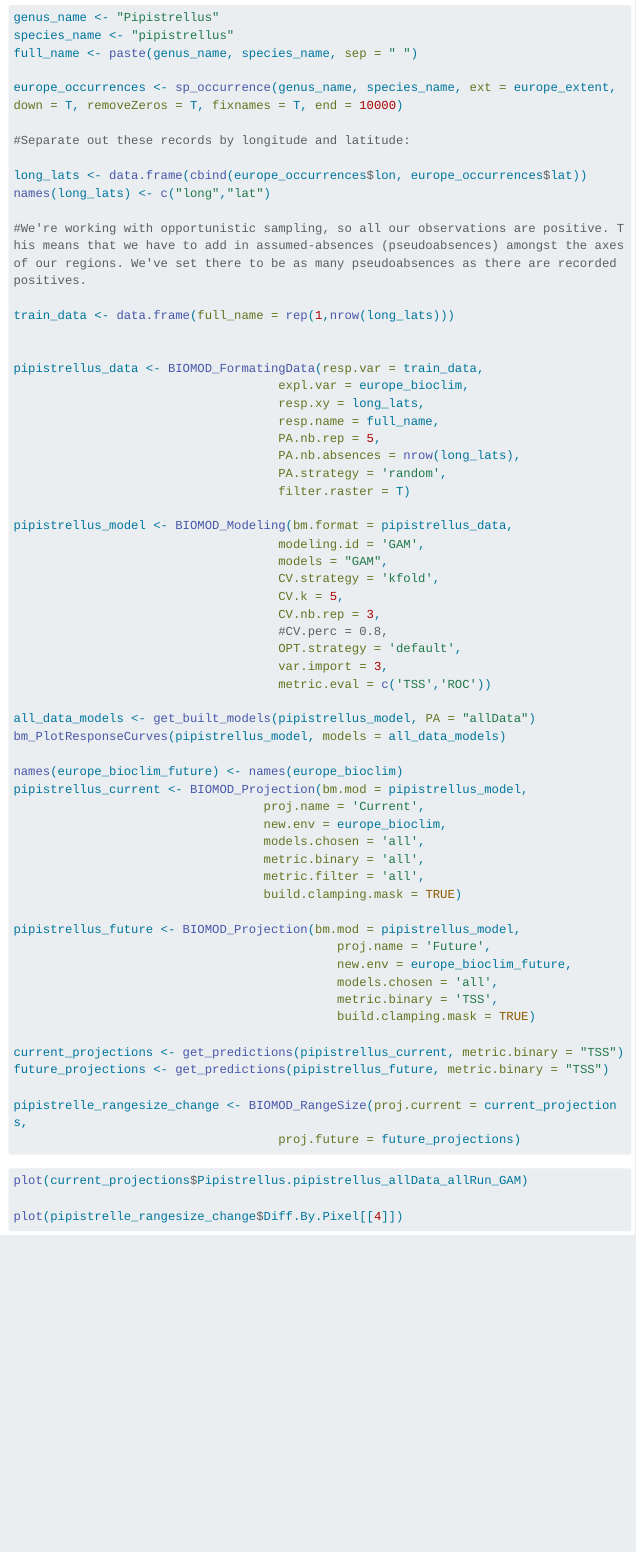
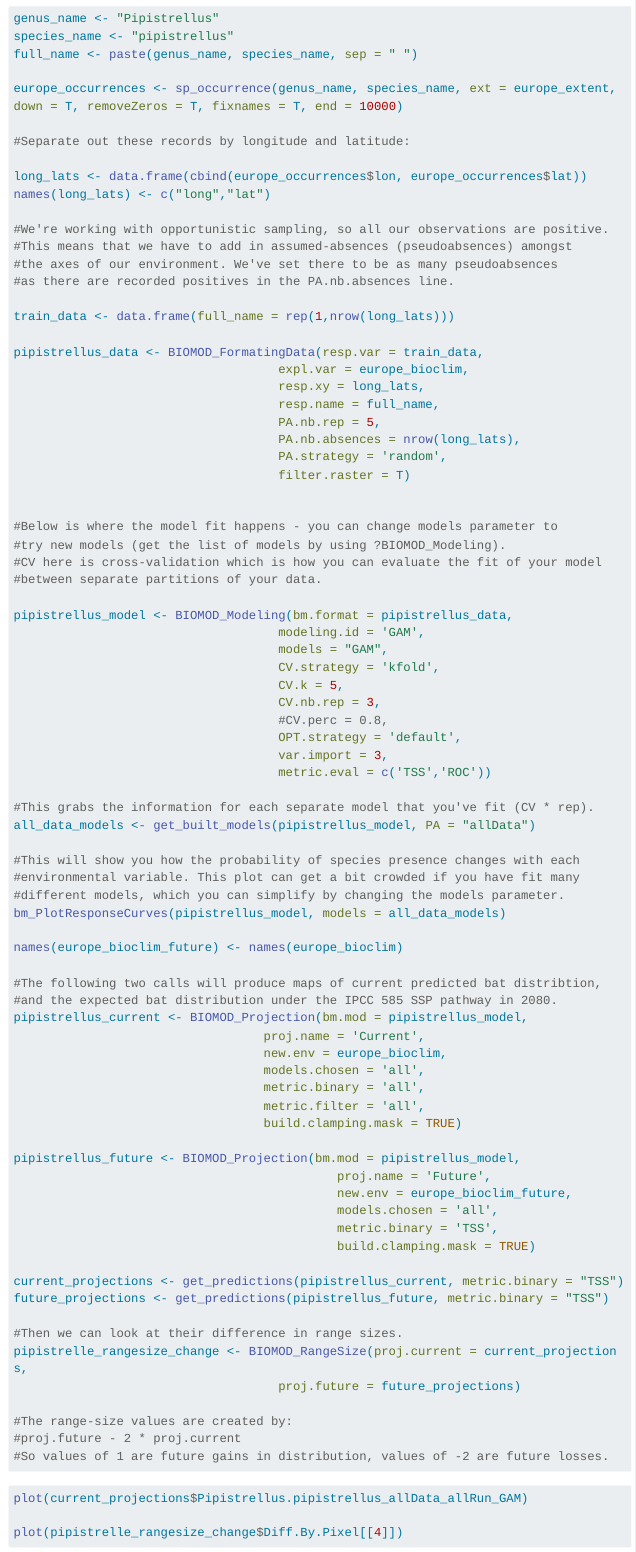
Before and after one commit to SPHERE-PPL/VBD-Hub-Training, a Quarto document (resources/code-example.qmd): the page in a window 1100 px wide, from 870 px down before the commit and from 920 px down after it, so that both start at the same text. Rendered offline with R 4.5, knitr and Pandoc in place of Quarto, with nearby package versions; menus at the side of the page are left out; long lines of code are wrapped.

Commit message:
updated code-example comments

````diff
--- a/resources/code-example.qmd
+++ b/resources/code-example.qmd
@@ -51,10 +52,12 @@ europe_occurrences <- sp_occurrence(genus_name, species_name, ext = europe_exten
 long_lats <- data.frame(cbind(europe_occurrences$lon, europe_occurrences$lat))
 names(long_lats) <- c("long","lat")
 
-#We're working with opportunistic sampling, so all our observations are positive. This means that we have to add in assumed-absences (pseudoabsences) amongst the axes of our regions. We've set there to be as many pseudoabsences as there are recorded positives.
+#We're working with opportunistic sampling, so all our observations are positive.
+#This means that we have to add in assumed-absences (pseudoabsences) amongst
+#the axes of our environment. We've set there to be as many pseudoabsences
+#as there are recorded positives in the PA.nb.absences line.
 
 train_data <- data.frame(full_name = rep(1,nrow(long_lats)))
-
 
 pipistrellus_data <- BIOMOD_FormatingData(resp.var = train_data,
                                     expl.var = europe_bioclim,
@@ -64,6 +67,12 @@ pipistrellus_data <- BIOMOD_FormatingData(resp.var = train_data,
                                     PA.nb.absences = nrow(long_lats),
                                     PA.strategy = 'random',
                                     filter.raster = T)
+
+
+#Below is where the model fit happens - you can change models parameter to
+#try new models (get the list of models by using ?BIOMOD_Modeling).
+#CV here is cross-validation which is how you can evaluate the fit of your model
+#between separate partitions of your data.
 
 pipistrellus_model <- BIOMOD_Modeling(bm.format = pipistrellus_data,
                                     modeling.id = 'GAM',
@@ -76,10 +85,18 @@ pipistrellus_model <- BIOMOD_Modeling(bm.format = pipistrellus_data,
                                     var.import = 3,
                                     metric.eval = c('TSS','ROC'))
 
+#This grabs the information for each separate model that you've fit (CV * rep).
 all_data_models <- get_built_models(pipistrellus_model, PA = "allData")
+
+#This will show you how the probability of species presence changes with each
+#environmental variable. This plot can get a bit crowded if you have fit many
+#different models, which you can simplify by changing the models parameter.
 bm_PlotResponseCurves(pipistrellus_model, models = all_data_models)
 
 names(europe_bioclim_future) <- names(europe_bioclim)
+
+#The following two calls will produce maps of current predicted bat distribtion,
+#and the expected bat distribution under the IPCC 585 SSP pathway in 2080.
 pipistrellus_current <- BIOMOD_Projection(bm.mod = pipistrellus_model,
                                   proj.name = 'Current',
                                   new.env = europe_bioclim,
@@ -98,8 +115,15 @@ pipistrellus_future <- BIOMOD_Projection(bm.mod = pipistrellus_model,
 current_projections <- get_predictions(pipistrellus_current, metric.binary = "TSS")
 future_projections <- get_predictions(pipistrellus_future, metric.binary = "TSS")
 
+#Then we can look at their difference in range sizes.
 pipistrelle_rangesize_change <- BIOMOD_RangeSize(proj.current = current_projections,
                                     proj.future = future_projections)
+
+#The range-size values are created by:
+#proj.future - 2 * proj.current
+#So values of 1 are future gains in distribution, values of -2 are future losses.
+
+
 ```
 
 ```{r}
````
Also changed, not shown: resources/code-example.qmd (3 more changed lines), 2 other files.
